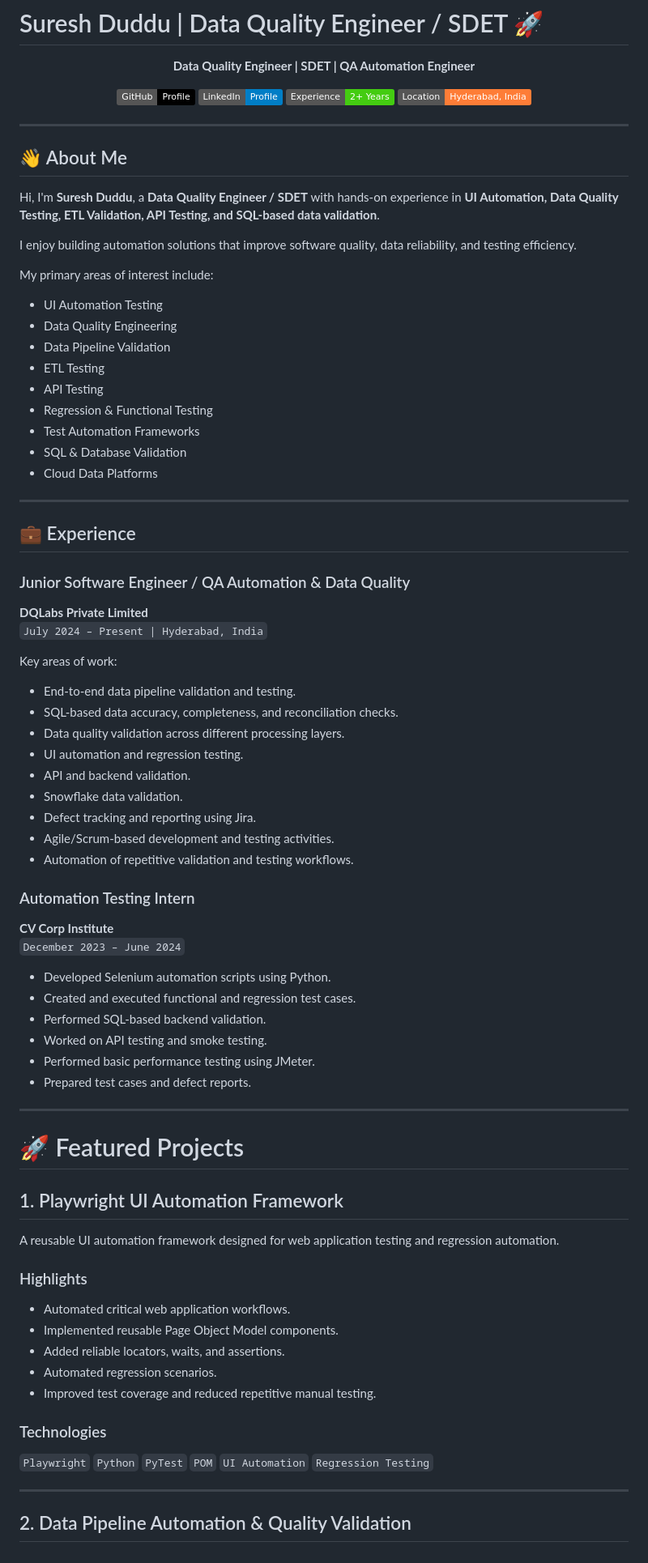
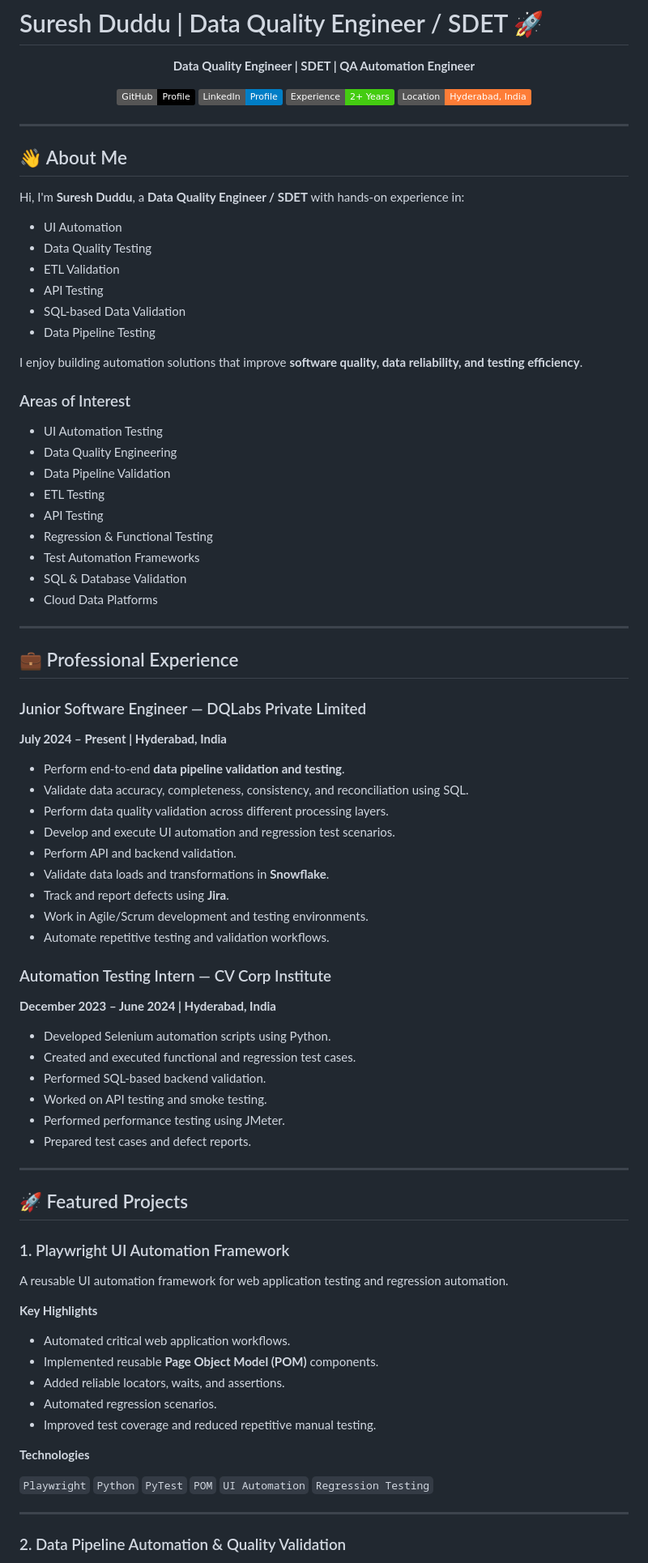
Before and after one commit to royal4442/Suresh-Duddu-Portfolio, a Markdown page: README.md, the part around one of its changes. Shown at 81% size. GitHub-like rendering; badges without logos.

```diff
--- a/README.md
+++ b/README.md
@@ -19,11 +19,18 @@
 
 ## 👋 About Me
 
-Hi, I'm **Suresh Duddu**, a **Data Quality Engineer / SDET** with hands-on experience in **UI Automation, Data Quality Testing, ETL Validation, API Testing, and SQL-based data validation**.
+Hi, I'm **Suresh Duddu**, a **Data Quality Engineer / SDET** with hands-on experience in:
 
-I enjoy building automation solutions that improve software quality, data reliability, and testing efficiency.
+- UI Automation
+- Data Quality Testing
+- ETL Validation
+- API Testing
+- SQL-based Data Validation
+- Data Pipeline Testing
 
-My primary areas of interest include:
+I enjoy building automation solutions that improve **software quality, data reliability, and testing efficiency**.
+
+### Areas of Interest
 
 - UI Automation Testing
 - Data Quality Engineering
@@ -37,58 +44,54 @@ My primary areas of interest include:
 
 ---
 
-## 💼 Experience
+## 💼 Professional Experience
 
-### Junior Software Engineer / QA Automation & Data Quality
+### Junior Software Engineer — DQLabs Private Limited
 
-**DQLabs Private Limited**
-`July 2024 – Present | Hyderabad, India`
+**July 2024 – Present | Hyderabad, India**
 
-Key areas of work:
+- Perform end-to-end **data pipeline validation and testing**.
+- Validate data accuracy, completeness, consistency, and reconciliation using SQL.
+- Perform data quality validation across different processing layers.
+- Develop and execute UI automation and regression test scenarios.
+- Perform API and backend validation.
+- Validate data loads and transformations in **Snowflake**.
+- Track and report defects using **Jira**.
+- Work in Agile/Scrum development and testing environments.
+- Automate repetitive testing and validation workflows.
 
-- End-to-end data pipeline validation and testing.
-- SQL-based data accuracy, completeness, and reconciliation checks.
-- Data quality validation across different processing layers.
-- UI automation and regression testing.
-- API and backend validation.
-- Snowflake data validation.
-- Defect tracking and reporting using Jira.
-- Agile/Scrum-based development and testing activities.
-- Automation of repetitive validation and testing workflows.
+### Automation Testing Intern — CV Corp Institute
 
-### Automation Testing Intern
-
-**CV Corp Institute**
-`December 2023 – June 2024`
+**December 2023 – June 2024 | Hyderabad, India**
 
 - Developed Selenium automation scripts using Python.
 - Created and executed functional and regression test cases.
 - Performed SQL-based backend validation.
 - Worked on API testing and smoke testing.
-- Performed basic performance testing using JMeter.
+- Performed performance testing using JMeter.
 - Prepared test cases and defect reports.
 
 ---
 
-# 🚀 Featured Projects
+## 🚀 Featured Projects
 
-## 1. Playwright UI Automation Framework
+### 1. Playwright UI Automation Framework
 
-A reusable UI automation framework designed for web application testing and regression automation.
+A reusable UI automation framework for web application testing and regression automation.
 
-### Highlights
+**Key Highlights**
 
 - Automated critical web application workflows.
-- Implemented reusable Page Object Model components.
+- Implemented reusable **Page Object Model (POM)** components.
 - Added reliable locators, waits, and assertions.
 - Automated regression scenarios.
 - Improved test coverage and reduced repetitive manual testing.
 
-### Technologies
+**Technologies**
 
 `Playwright` `Python` `PyTest` `POM` `UI Automation` `Regression Testing`
 
 ---
 
-## 2. Data Pipeline Automation & Quality Validation
+### 2. Data Pipeline Automation & Quality Validation
 
```
Also changed, not shown: other parts of README.md (+110 -78 lines).
